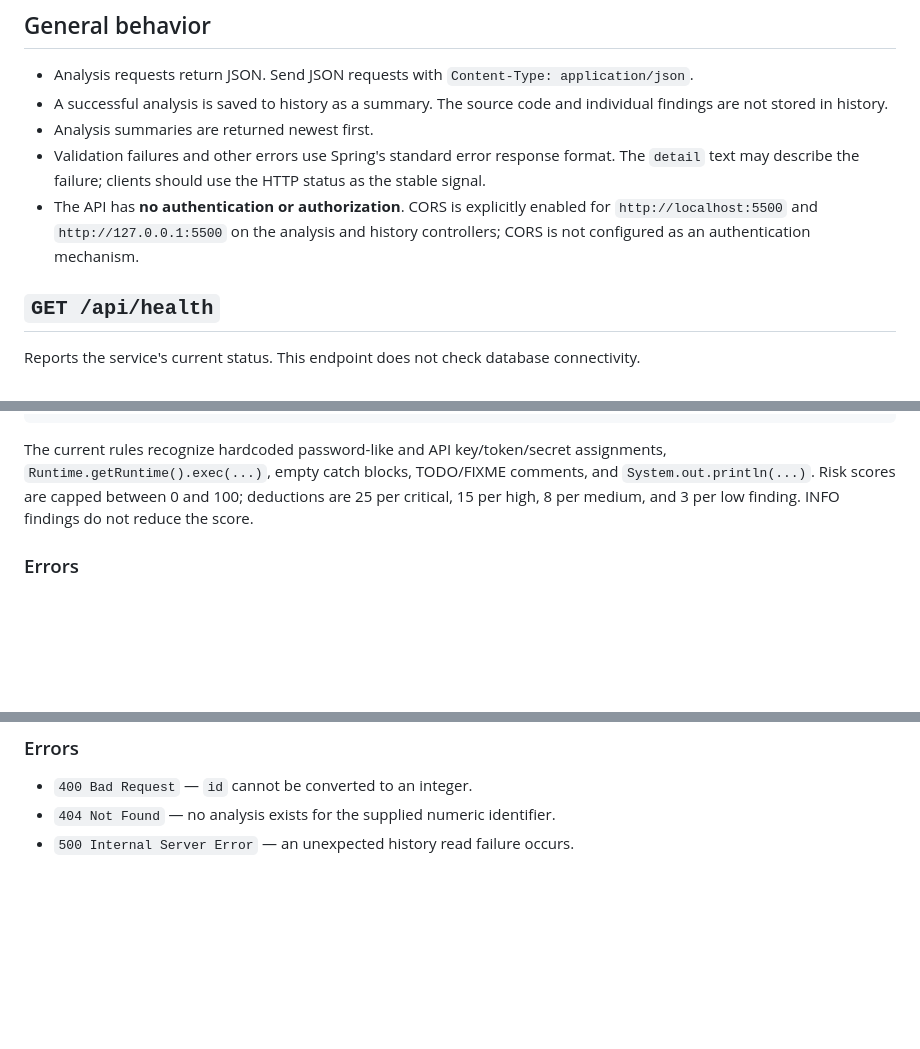
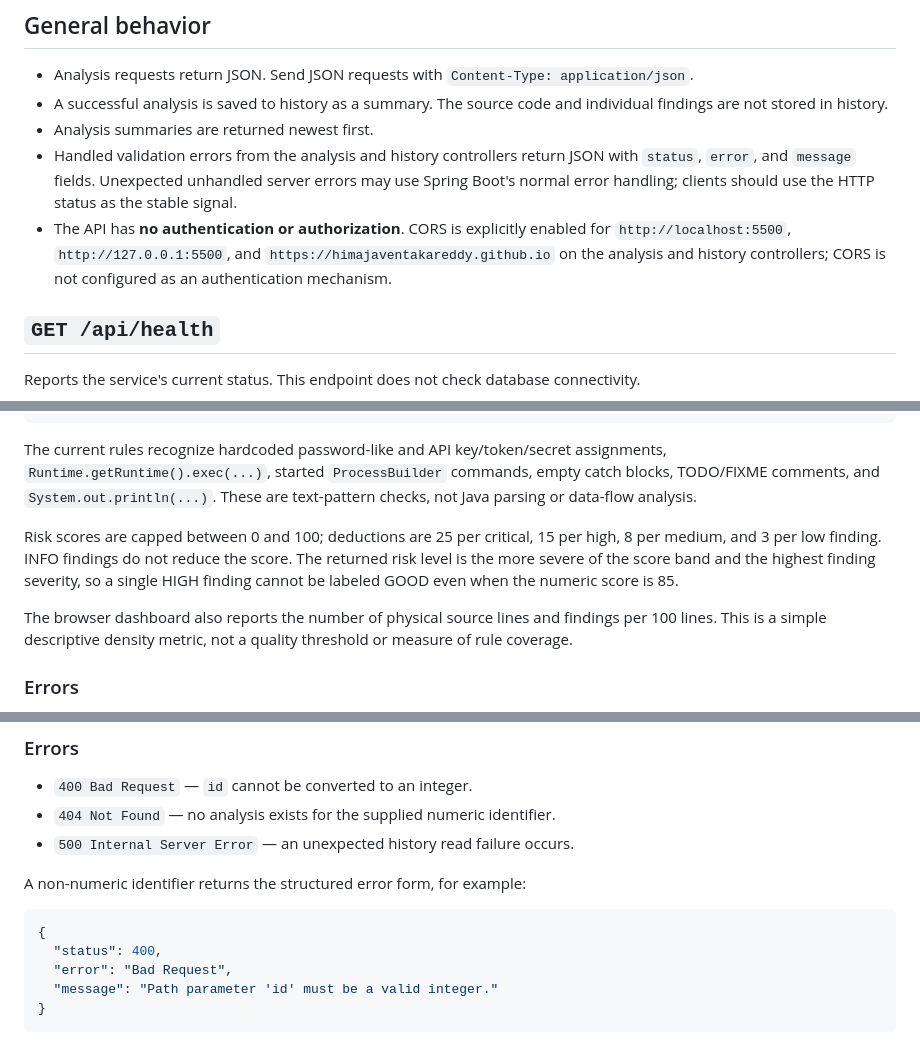
Before and after one commit to HimajaVentakaReddy/CodeGuard-AI, a Markdown page: docs/API.md, 3 parts joined by grey strips. Rendered like a GitHub page; blank space fills up the shorter version.

````diff
--- a/docs/API.md
+++ b/docs/API.md
@@ -14,8 +14,8 @@ When the backend is running:
 - Analysis requests return JSON. Send JSON requests with `Content-Type: application/json`.
 - A successful analysis is saved to history as a summary. The source code and individual findings are not stored in history.
 - Analysis summaries are returned newest first.
-- Validation failures and other errors use Spring's standard error response format. The `detail` text may describe the failure; clients should use the HTTP status as the stable signal.
-- The API has **no authentication or authorization**. CORS is explicitly enabled for `http://localhost:5500` and `http://127.0.0.1:5500` on the analysis and history controllers; CORS is not configured as an authentication mechanism.
+- Handled validation errors from the analysis and history controllers return JSON with `status`, `error`, and `message` fields. Unexpected unhandled server errors may use Spring Boot's normal error handling; clients should use the HTTP status as the stable signal.
+- The API has **no authentication or authorization**. CORS is explicitly enabled for `http://localhost:5500`, `http://127.0.0.1:5500`, and `https://himajaventakareddy.github.io` on the analysis and history controllers; CORS is not configured as an authentication mechanism.
 
 ## `GET /api/health`
 
@@ -119,7 +119,11 @@ Returns the score, risk level, issue counts, and all findings from this analysis
 }
 ```
 
-The current rules recognize hardcoded password-like and API key/token/secret assignments, `Runtime.getRuntime().exec(...)`, empty catch blocks, TODO/FIXME comments, and `System.out.println(...)`. Risk scores are capped between 0 and 100; deductions are 25 per critical, 15 per high, 8 per medium, and 3 per low finding. INFO findings do not reduce the score.
+The current rules recognize hardcoded password-like and API key/token/secret assignments, `Runtime.getRuntime().exec(...)`, started `ProcessBuilder` commands, empty catch blocks, TODO/FIXME comments, and `System.out.println(...)`. These are text-pattern checks, not Java parsing or data-flow analysis.
+
+Risk scores are capped between 0 and 100; deductions are 25 per critical, 15 per high, 8 per medium, and 3 per low finding. INFO findings do not reduce the score. The returned risk level is the more severe of the score band and the highest finding severity, so a single HIGH finding cannot be labeled GOOD even when the numeric score is 85.
+
+The browser dashboard also reports the number of physical source lines and findings per 100 lines. This is a simple descriptive density metric, not a quality threshold or measure of rule coverage.
 
 ### Errors
 
@@ -221,3 +225,13 @@ Returns one summary object with the same fields as an item from [`GET /api/analy
 - `400 Bad Request` — `id` cannot be converted to an integer.
 - `404 Not Found` — no analysis exists for the supplied numeric identifier.
 - `500 Internal Server Error` — an unexpected history read failure occurs.
+
+A non-numeric identifier returns the structured error form, for example:
+
+```json
+{
+  "status": 400,
+  "error": "Bad Request",
+  "message": "Path parameter 'id' must be a valid integer."
+}
+```
````
Also changed, not shown: other parts of docs/API.md (+2 -2 lines), README.md (+12 -6 lines), docs/ARCHITECTURE.md (added, +67 -0 lines).
